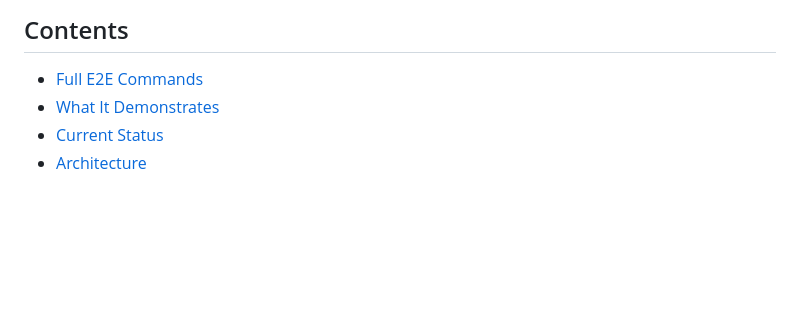
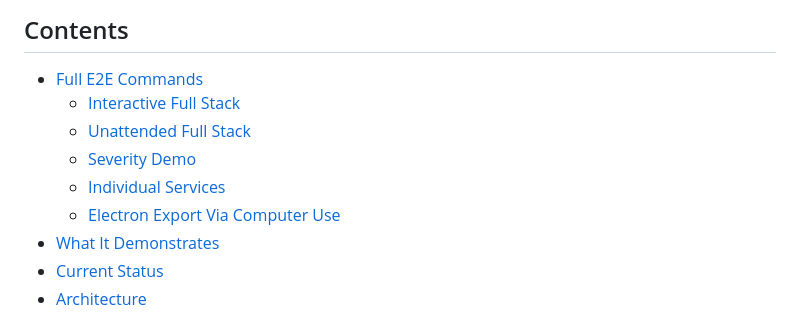
Before and after one commit to wm-pxel/agentic-ui-automation, a Markdown page: README.md, the part around one of its changes. Drawn GitHub-style; blank space fills up the shorter version.

```diff
--- a/README.md
+++ b/README.md
@@ -81,6 +83,11 @@ exported handoff and continues into OpenMRS.
 ## Contents
 
 - [Full E2E Commands](#full-e2e-commands)
+  - [Interactive Full Stack](#interactive-full-stack)
+  - [Unattended Full Stack](#unattended-full-stack)
+  - [Severity Demo](#severity-demo)
+  - [Individual Services](#individual-services)
+  - [Electron Export Via Computer Use](#electron-export-via-computer-use)
 - [What It Demonstrates](#what-it-demonstrates)
 - [Current Status](#current-status)
 - [Architecture](#architecture)
```
Also changed, not shown: other parts of README.md (+20 -18 lines).
